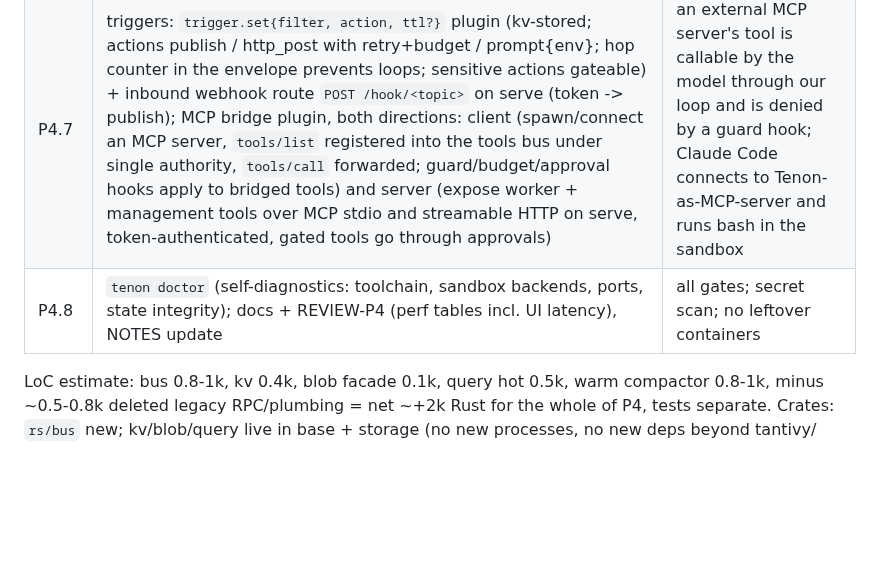
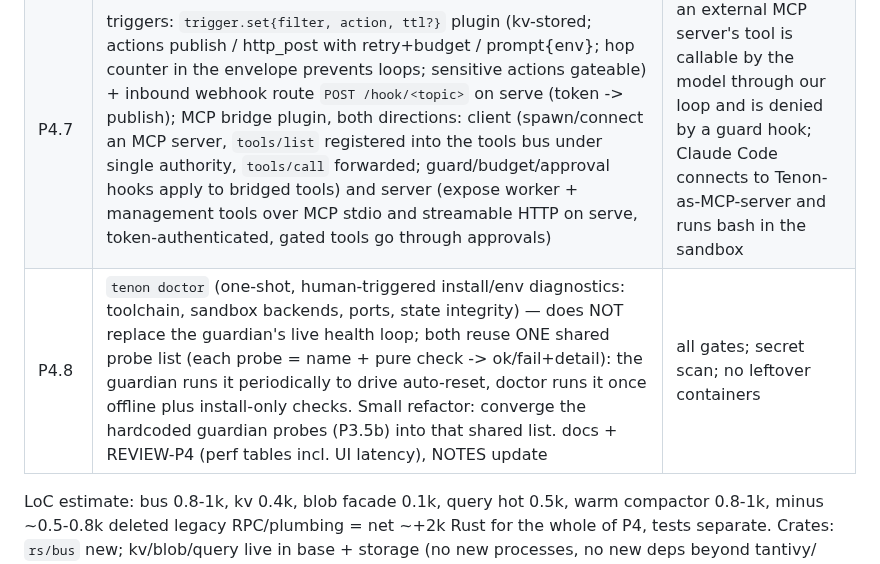
Before and after one commit to harry-ma-qiang/tenon, a Markdown page: RFC-P4-plumbing.md, the part around the change. GitHub-like rendering; blank space fills up the shorter version.

Commit message:
RFC P4 v1.7.3: doctor reuses shared probe list, does not replace guardian loop

```diff
--- a/RFC-P4-plumbing.md
+++ b/RFC-P4-plumbing.md
@@ -180,7 +180,7 @@ backups) — not built now.
 | P4.5 | ingress (section 8c): `ingress.register/list`, kv lease routes, `/app/<name>/*` proxy incl. WS pass-through, quotas | an app started inside the sandbox registers and is reachable through https with the token; killing the app expires the route; a second env cannot claim the same name |
 | P4.6 | `tenon backup <dir>` / `tenon restore <dir>`: consistent copy of all state files (SQLite backup API) + config + LKG manifest; refuses restore over a running base | backup taken under load restores to a working home; state file checksums match |
 | P4.7 | triggers: `trigger.set{filter, action, ttl?}` plugin (kv-stored; actions publish / http_post with retry+budget / prompt{env}; hop counter in the envelope prevents loops; sensitive actions gateable) + inbound webhook route `POST /hook/<topic>` on serve (token -> publish); MCP bridge plugin, both directions: client (spawn/connect an MCP server, `tools/list` registered into the tools bus under single authority, `tools/call` forwarded; guard/budget/approval hooks apply to bridged tools) and server (expose worker + management tools over MCP stdio and streamable HTTP on serve, token-authenticated, gated tools go through approvals) | an external MCP server's tool is callable by the model through our loop and is denied by a guard hook; Claude Code connects to Tenon-as-MCP-server and runs bash in the sandbox |
-| P4.8 | `tenon doctor` (self-diagnostics: toolchain, sandbox backends, ports, state integrity); docs + REVIEW-P4 (perf tables incl. UI latency), NOTES update | all gates; secret scan; no leftover containers |
+| P4.8 | `tenon doctor` (one-shot, human-triggered install/env diagnostics: toolchain, sandbox backends, ports, state integrity) — does NOT replace the guardian's live health loop; both reuse ONE shared probe list (each probe = name + pure check -> ok/fail+detail): the guardian runs it periodically to drive auto-reset, doctor runs it once offline plus install-only checks. Small refactor: converge the hardcoded guardian probes (P3.5b) into that shared list. docs + REVIEW-P4 (perf tables incl. UI latency), NOTES update | all gates; secret scan; no leftover containers |
 
 LoC estimate: bus 0.8-1k, kv 0.4k, blob facade 0.1k, query hot 0.5k, warm compactor 0.8-1k, minus
 ~0.5-0.8k deleted legacy RPC/plumbing = net ~+2k Rust for the whole of P4, tests separate. Crates:
```
